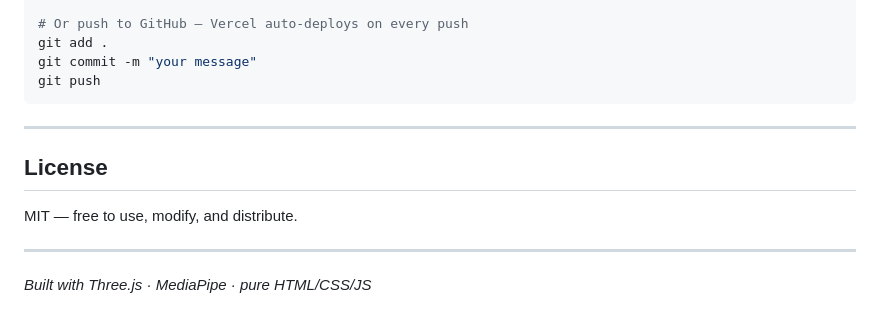
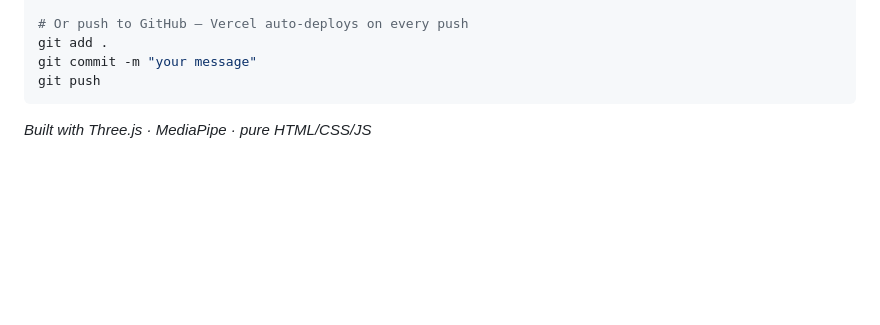
Before and after one commit to ctrl-Nix/atomspace, a Markdown page: README.md, the part around the change. Drawn GitHub-style; blank space fills up the shorter version.

Commit message:
docs: Remove MIT license reference

````diff
--- a/README.md
+++ b/README.md
@@ -177,12 +177,6 @@ git commit -m "your message"
 git push
 ```
 
----
 
-## License
-
-MIT — free to use, modify, and distribute.
-
----
 
 *Built with Three.js · MediaPipe · pure HTML/CSS/JS*
````
